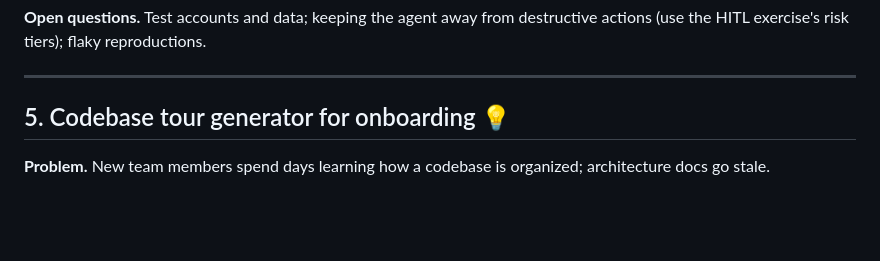
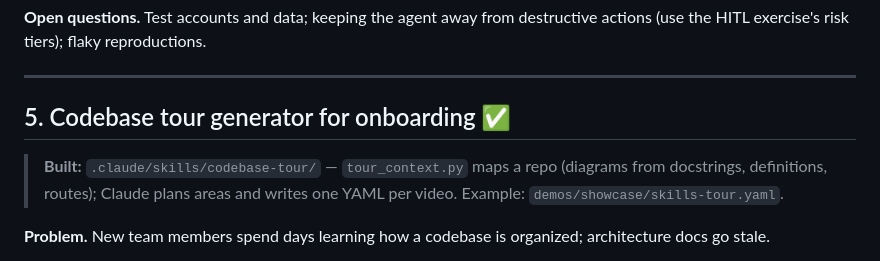
Before and after one commit to javiator/agentic-orchestration-play, a Markdown page: IDEAS.md, the part around one of its changes. Drawn GitHub-style; blank space fills up the shorter version.

```diff
--- a/IDEAS.md
+++ b/IDEAS.md
@@ -111,7 +128,11 @@ reproductions.
 
 ---
 
-## 5. Codebase tour generator for onboarding 💡
+## 5. Codebase tour generator for onboarding ✅
+
+> **Built:** `.claude/skills/codebase-tour/` — `tour_context.py` maps a repo (diagrams from
+> docstrings, definitions, routes); Claude plans areas and writes one YAML per video.
+> Example: `demos/showcase/skills-tour.yaml`.
 
 **Problem.** New team members spend days learning how a codebase is
 organized; architecture docs go stale.
```
Also changed, not shown: other parts of IDEAS.md (+21 -4 lines).
